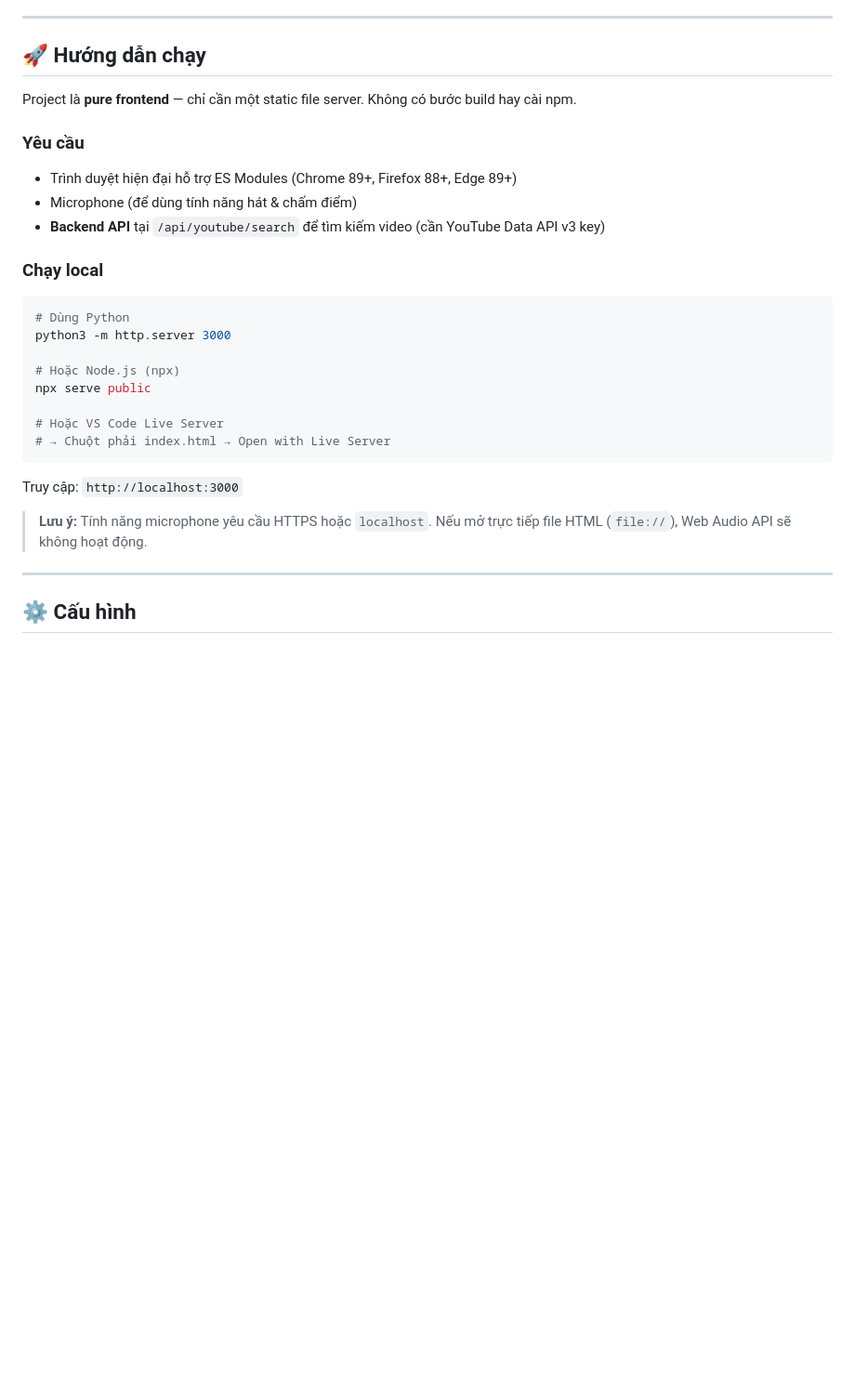
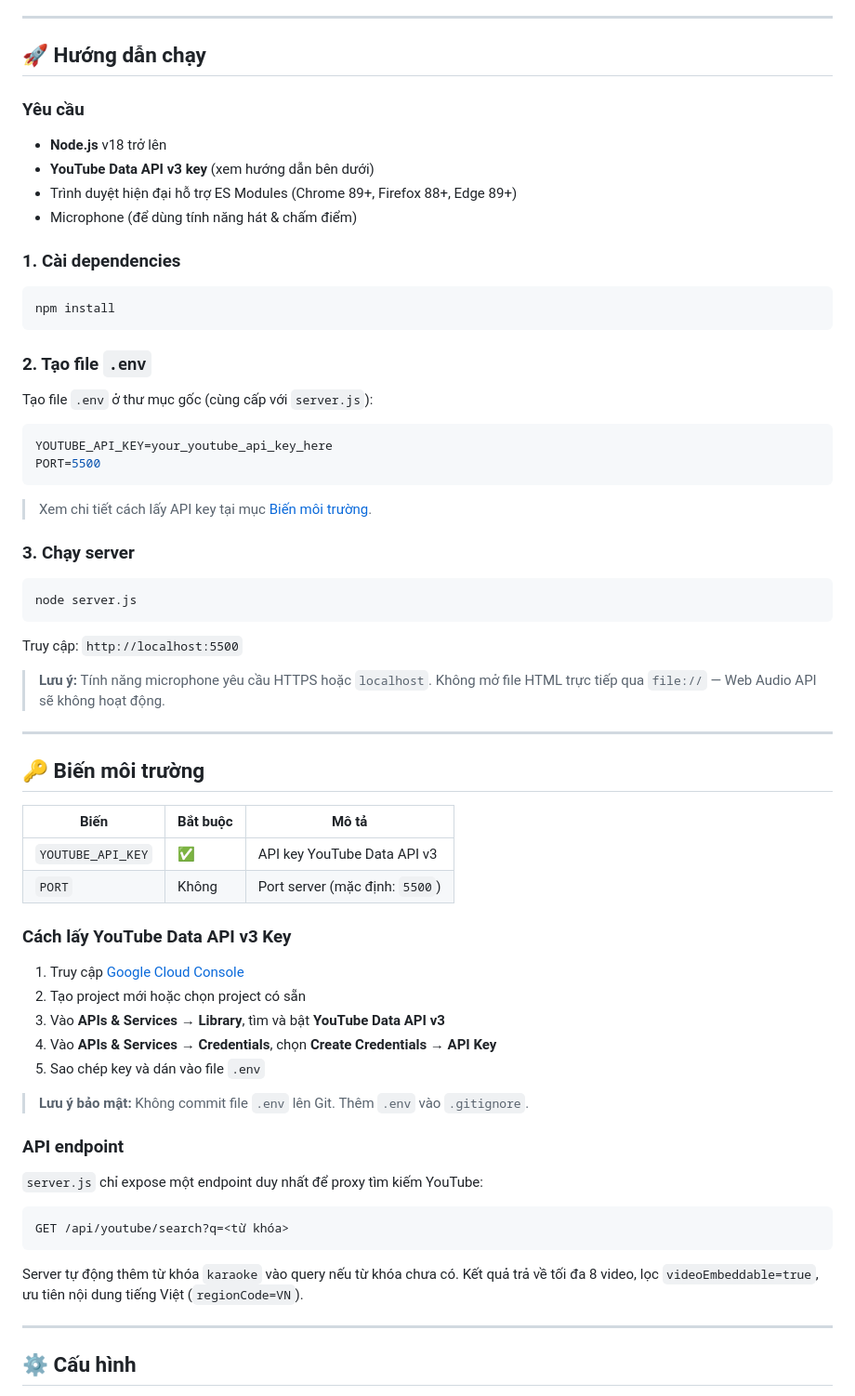
Before and after one commit to VietAnhETE16/ET4750E_project, a Markdown page: README.md, the part around one of its changes. Shown at 93% size. Drawn GitHub-style; blank space fills up the shorter version.

````diff
--- a/README.md
+++ b/README.md
@@ -123,30 +129,68 @@ Project sử dụng **kiến trúc hướng sự kiện** — tất cả các mo
 
 ## 🚀 Hướng dẫn chạy
 
-Project là **pure frontend** — chỉ cần một static file server. Không có bước build hay cài npm.
-
 ### Yêu cầu
 
+- **Node.js** v18 trở lên
+- **YouTube Data API v3 key** (xem hướng dẫn bên dưới)
 - Trình duyệt hiện đại hỗ trợ ES Modules (Chrome 89+, Firefox 88+, Edge 89+)
 - Microphone (để dùng tính năng hát & chấm điểm)
-- **Backend API** tại `/api/youtube/search` để tìm kiếm video (cần YouTube Data API v3 key)
 
-### Chạy local
+### 1. Cài dependencies
 
 ```bash
-# Dùng Python
-python3 -m http.server 3000
-
-# Hoặc Node.js (npx)
-npx serve public
-
-# Hoặc VS Code Live Server
-# → Chuột phải index.html → Open with Live Server
+npm install
 ```
 
-Truy cập: `http://localhost:3000`
+### 2. Tạo file `.env`
 
-> **Lưu ý:** Tính năng microphone yêu cầu HTTPS hoặc `localhost`. Nếu mở trực tiếp file HTML (`file://`), Web Audio API sẽ không hoạt động.
+Tạo file `.env` ở thư mục gốc (cùng cấp với `server.js`):
+
+```env
+YOUTUBE_API_KEY=your_youtube_api_key_here
+PORT=5500
+```
+
+> Xem chi tiết cách lấy API key tại mục [Biến môi trường](#biến-môi-trường).
+
+### 3. Chạy server
+
+```bash
+node server.js
+```
+
+Truy cập: `http://localhost:5500`
+
+> **Lưu ý:** Tính năng microphone yêu cầu HTTPS hoặc `localhost`. Không mở file HTML trực tiếp qua `file://` — Web Audio API sẽ không hoạt động.
+
+---
+
+## 🔑 Biến môi trường
+
+| Biến | Bắt buộc | Mô tả |
+|---|---|---|
+| `YOUTUBE_API_KEY` | ✅ | API key YouTube Data API v3 |
+| `PORT` | Không | Port server (mặc định: `5500`) |
+
+### Cách lấy YouTube Data API v3 Key
+
+1. Truy cập [Google Cloud Console](https://console.cloud.google.com/)
+2. Tạo project mới hoặc chọn project có sẵn
+3. Vào **APIs & Services → Library**, tìm và bật **YouTube Data API v3**
+4. Vào **APIs & Services → Credentials**, chọn **Create Credentials → API Key**
+5. Sao chép key và dán vào file `.env`
+
+> **Lưu ý bảo mật:** Không commit file `.env` lên Git. Thêm `.env` vào `.gitignore`.
+
+### API endpoint
+
+`server.js` chỉ expose một endpoint duy nhất để proxy tìm kiếm YouTube:
+
+```
+GET /api/youtube/search?q=<từ khóa>
+```
+
+Server tự động thêm từ khóa `karaoke` vào query nếu từ khóa chưa có. Kết quả trả về tối đa 8 video, lọc `videoEmbeddable=true`, ưu tiên nội dung tiếng Việt (`regionCode=VN`).
 
 ---
 
````
Also changed, not shown: other parts of README.md (+42 -36 lines).
